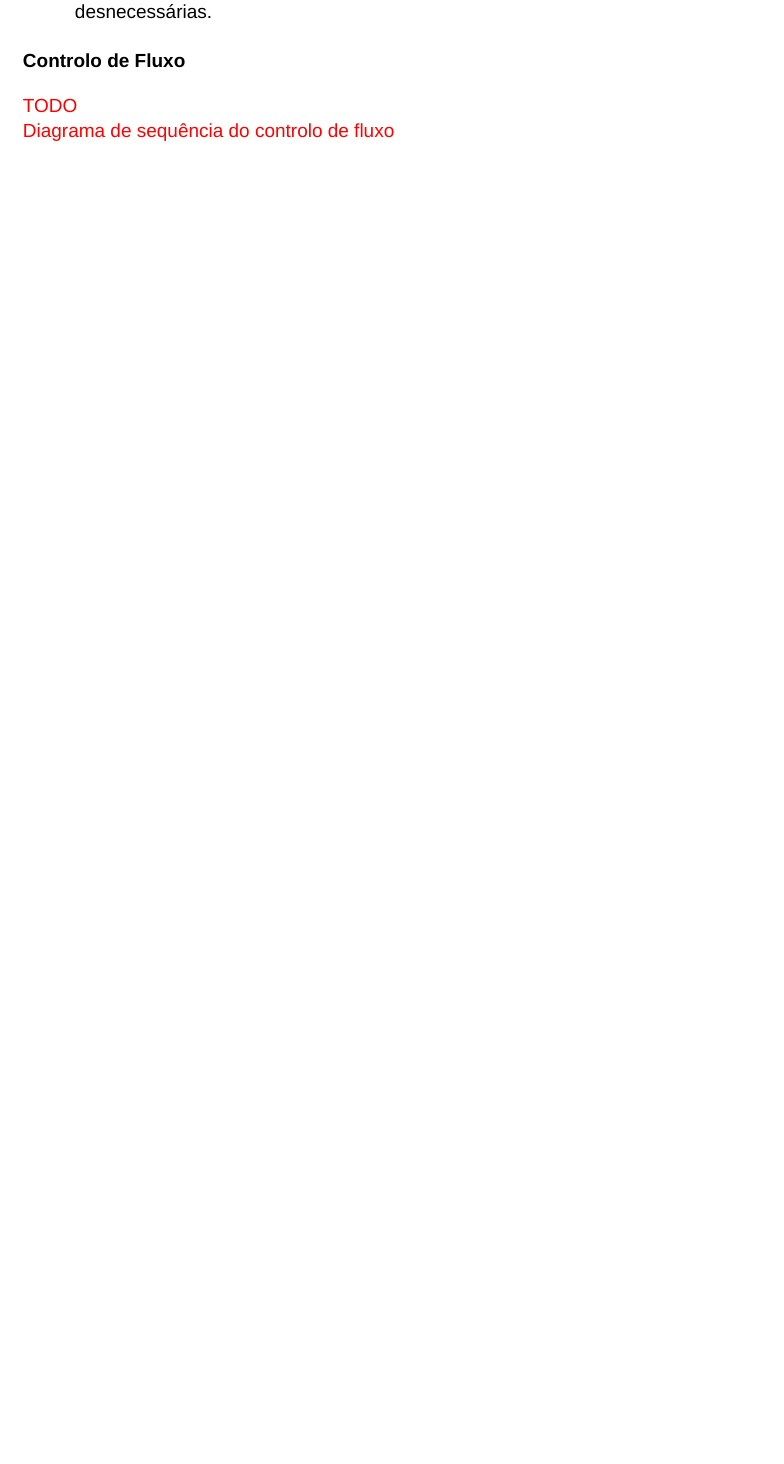
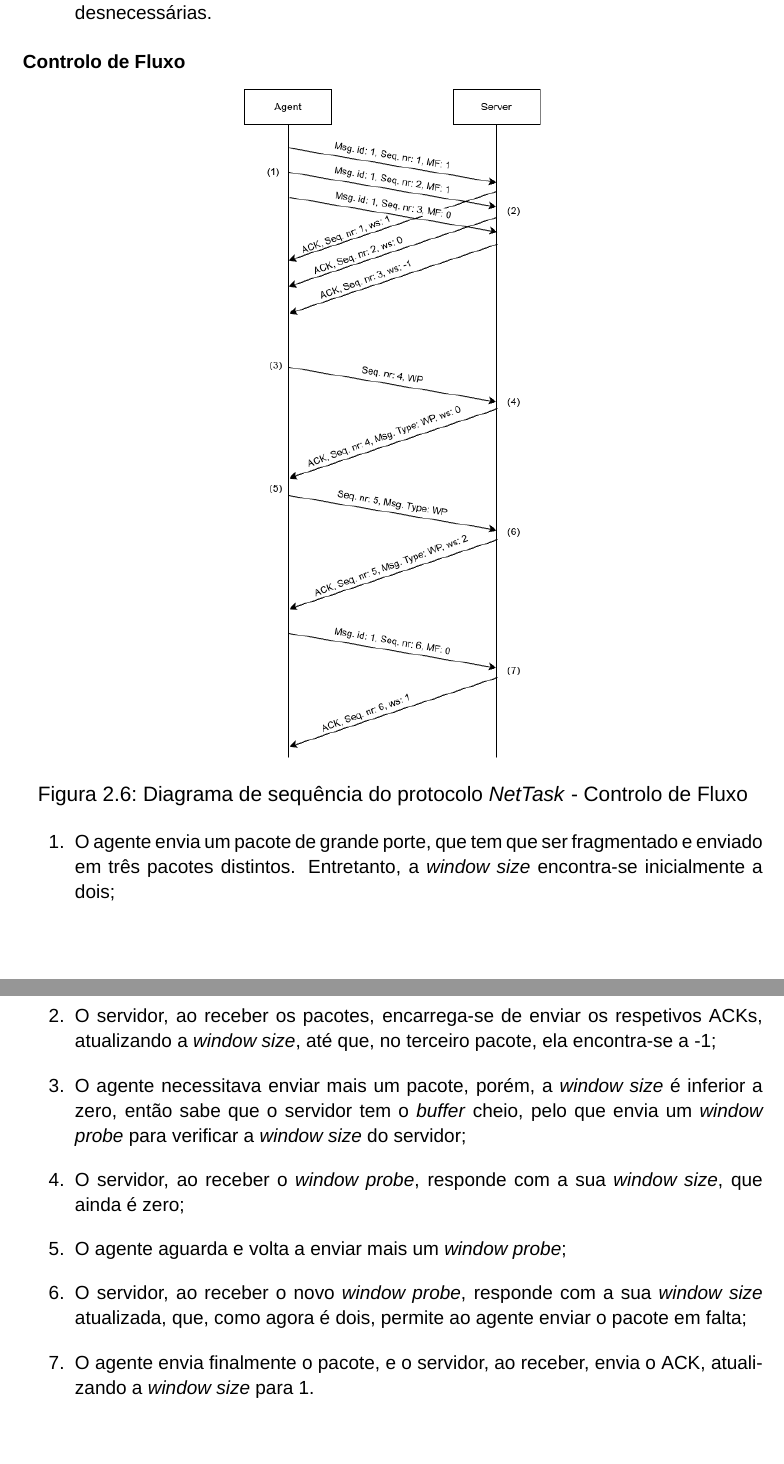
Before and after one commit to migueltc13/project-CC, a LaTeX document (report/main.tex): part of page 15 of 20 before the commit and two parts of pages 15 and 16 of 21 after it, the two joined at a grey line, cut so that both start at the same text, the shorter picture padded with empty space. Compiled offline with XeLaTeX; a missing font is replaced by an installed copy or a similar font.

Commit message:
Flux Control diagram

```diff
--- a/report/main.tex
+++ b/report/main.tex
@@ -394,10 +394,27 @@ de forma a garantir a terminação da conexão com sucesso.
 
 \textbf{Controlo de Fluxo}
 
-\textcolor{red}{
-    TODO \\
-    Diagrama de sequência do controlo de fluxo
-}
+\begin{minipage}{\textwidth}
+    \centering
+    \includegraphics[width=0.4\textwidth]{img/sequence_diagrams/flux_control.png}
+    \captionof{figure}{Diagrama de sequência do protocolo \textit{NetTask} - Controlo de Fluxo}
+    \label{fig:nt_flux_control}
+\end{minipage}
+
+\begin{enumerate}
+    \item O agente envia um pacote de grande porte, que tem que ser fragmentado e enviado em três pacotes distintos.
+    Entretanto, a \textit{window size} encontra-se inicialmente a dois;
+    \item O servidor, ao receber os pacotes, encarrega-se de enviar os respetivos ACKs, atualizando a \textit{window size},
+    até que, no terceiro pacote, ela encontra-se a -1;
+    \item O agente necessitava enviar mais um pacote, porém, a \textit{window size} é inferior a zero, então sabe que o servidor
+    tem o \textit{buffer} cheio, pelo que envia um \textit{window probe} para verificar a \textit{window size} do servidor;
+    \item O servidor, ao receber o \textit{window probe}, responde com a sua \textit{window size}, que ainda é zero;
+    \item O agente aguarda e volta a enviar mais um \textit{window probe};
+    \item O servidor, ao receber o novo \textit{window probe}, responde com a sua \textit{window size} atualizada, que, como agora é
+    dois, permite ao agente enviar o pacote em falta;
+    \item O agente envia finalmente o pacote, e o servidor, ao receber, envia o ACK, atualizando a \textit{window size} para 1.
+\end{enumerate}
+
 
 %===============================================================================
 % END PROTOCOLOS APLICACIONAIS
```
Also changed, not shown: report/img/sequence_diagrams/flux_control.png (added), report/output/main.pdf, report/main.tex (2 more changed lines), 1 other file.
